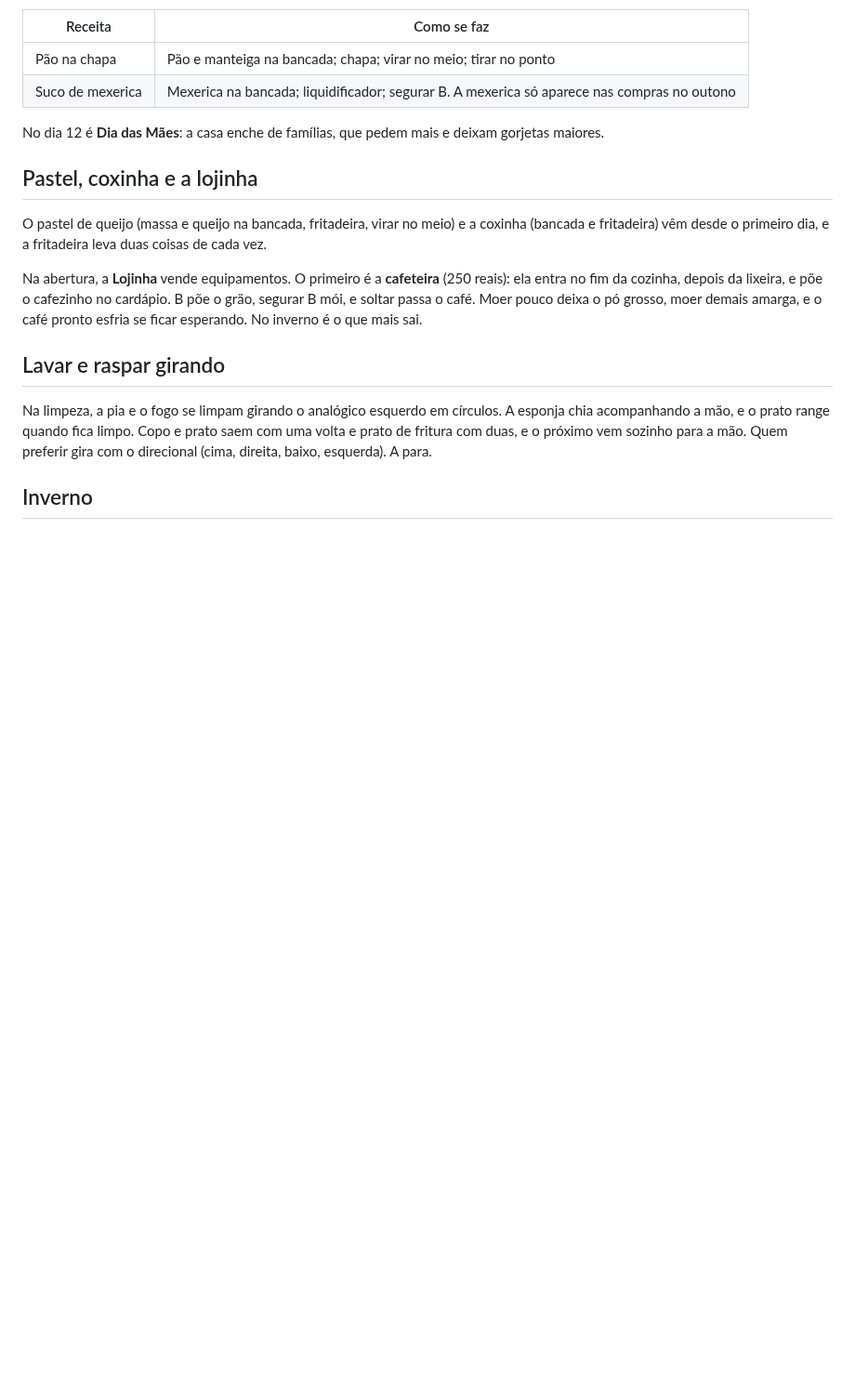
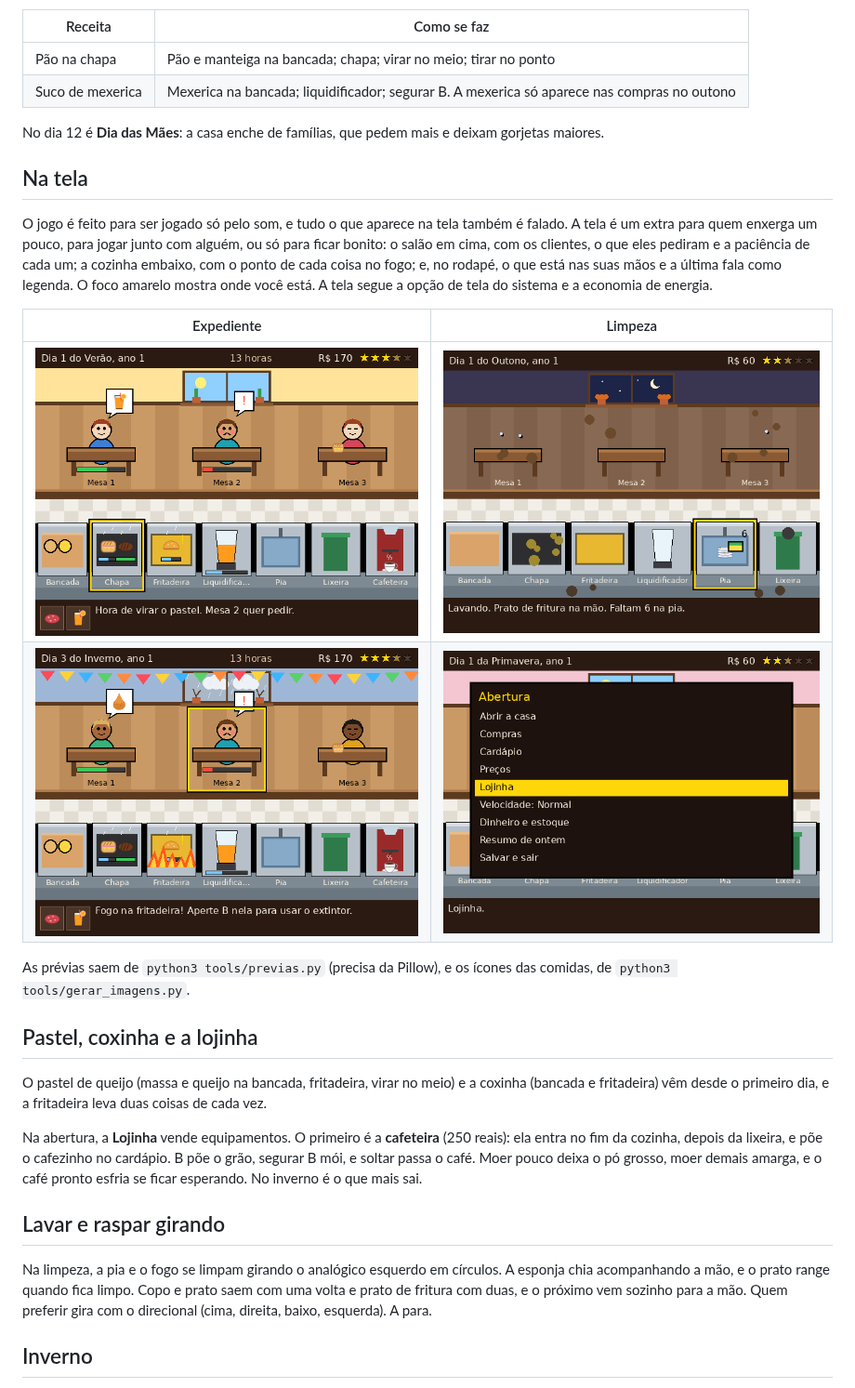
Before and after one commit to gogabs/comes-e-bebes, a Markdown page: README.md, the part around the change. Shown at 93% size. Drawn GitHub-style; pictures changed too: docs/telas/abertura.png (added), docs/telas/expediente.png (added), docs/telas/inverno-sao-joao.png (added); blank space fills up the shorter version.

```diff
--- a/README.md
+++ b/README.md
@@ -68,6 +68,24 @@ menos suco de laranja, e o expediente tem vento e folhas ao fundo.
 
 No dia 12 é **Dia das Mães**: a casa enche de famílias, que pedem mais e
 deixam gorjetas maiores.
+
+## Na tela
+
+O jogo é feito para ser jogado só pelo som, e tudo o que aparece na tela
+também é falado. A tela é um extra para quem enxerga um pouco, para jogar
+junto com alguém, ou só para ficar bonito: o salão em cima, com os clientes,
+o que eles pediram e a paciência de cada um; a cozinha embaixo, com o ponto
+de cada coisa no fogo; e, no rodapé, o que está nas suas mãos e a última fala
+como legenda. O foco amarelo mostra onde você está. A tela segue a opção de
+tela do sistema e a economia de energia.
+
+| Expediente | Limpeza |
+|---|---|
+| ![Expediente no verão](docs/telas/expediente.png) | ![Limpeza à noite](docs/telas/limpeza.png) |
+| ![Dia de São João, com fogo na fritadeira](docs/telas/inverno-sao-joao.png) | ![Abertura](docs/telas/abertura.png) |
+
+As prévias saem de `python3 tools/previas.py` (precisa da Pillow), e os
+ícones das comidas, de `python3 tools/gerar_imagens.py`.
 
 ## Pastel, coxinha e a lojinha
 
```
Also changed, not shown: docs/design.md (+12 -0 lines), docs/telas/titulo.png (added), images/comida.png (added), 8 other files.
